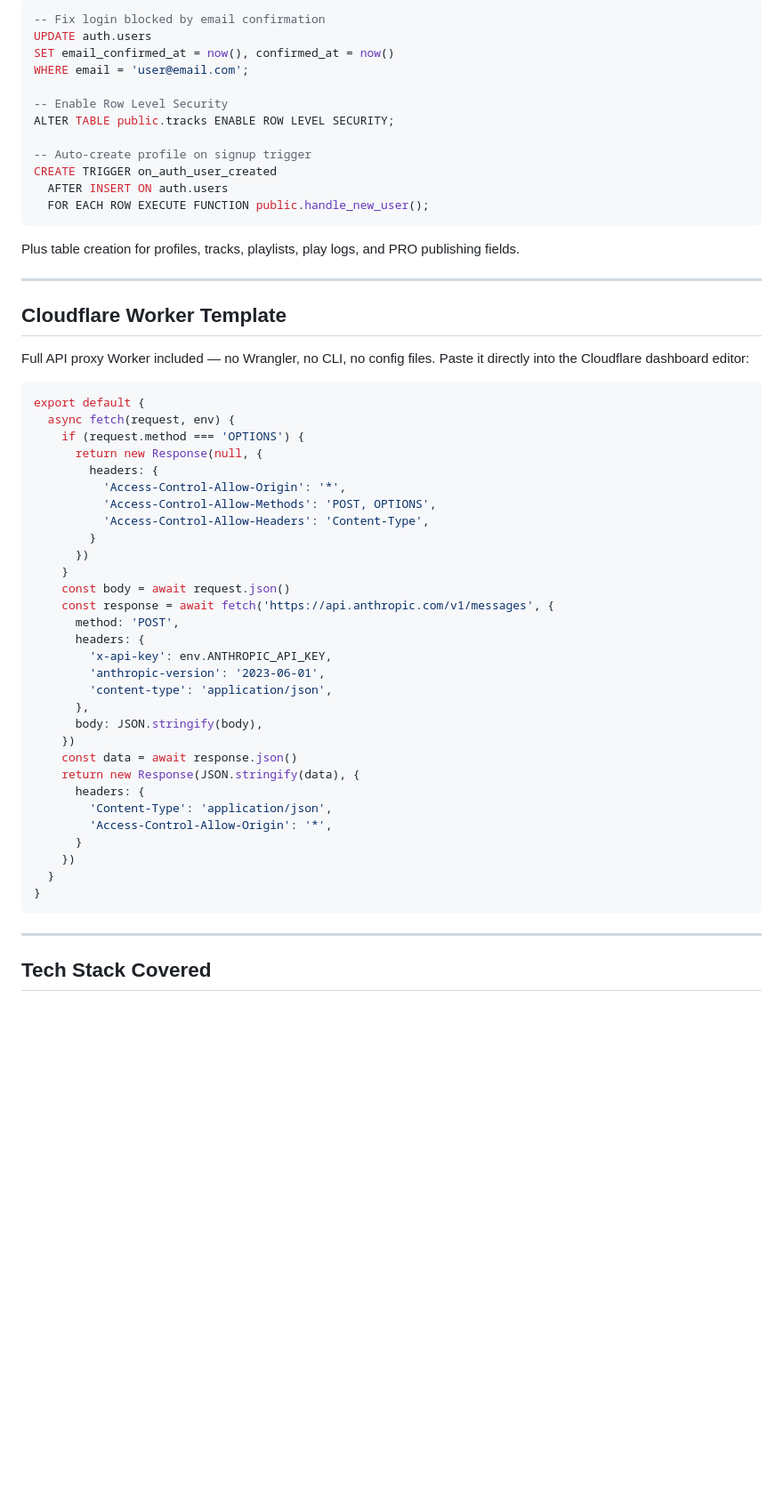
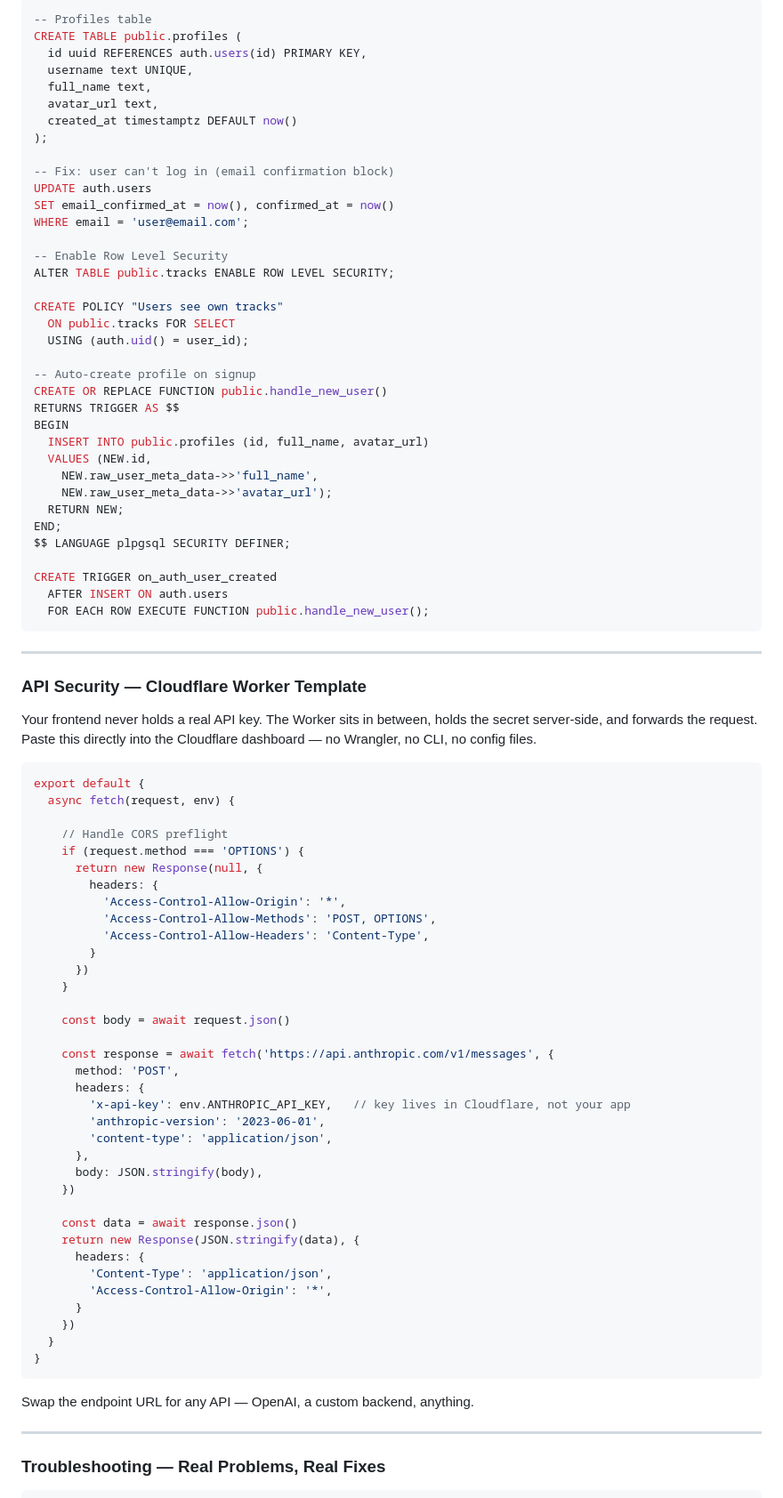
Before and after one commit to gfbtools/the-stack, a Markdown page: README.md, the part around one of its changes. Shown at 89% size. Rendered like a GitHub page; blank space fills up the shorter version.

````diff
--- a/README.md
+++ b/README.md
@@ -36,6 +89,15 @@ The Supabase section includes copy-paste SQL for real scenarios:
 
 ```sql
--- Fix login blocked by email confirmation
+-- Profiles table
+CREATE TABLE public.profiles (
+  id uuid REFERENCES auth.users(id) PRIMARY KEY,
+  username text UNIQUE,
+  full_name text,
+  avatar_url text,
+  created_at timestamptz DEFAULT now()
+);
+
+-- Fix: user can't log in (email confirmation block)
 UPDATE auth.users
 SET email_confirmed_at = now(), confirmed_at = now()
 WHERE email = 'user@email.com';
@@ -43,23 +105,38 @@ WHERE email = 'user@email.com';
 -- Enable Row Level Security
 ALTER TABLE public.tracks ENABLE ROW LEVEL SECURITY;
 
--- Auto-create profile on signup trigger
+CREATE POLICY "Users see own tracks"
+  ON public.tracks FOR SELECT
+  USING (auth.uid() = user_id);
+
+-- Auto-create profile on signup
+CREATE OR REPLACE FUNCTION public.handle_new_user()
+RETURNS TRIGGER AS $$
+BEGIN
+  INSERT INTO public.profiles (id, full_name, avatar_url)
+  VALUES (NEW.id,
+    NEW.raw_user_meta_data->>'full_name',
+    NEW.raw_user_meta_data->>'avatar_url');
+  RETURN NEW;
+END;
+$$ LANGUAGE plpgsql SECURITY DEFINER;
+
 CREATE TRIGGER on_auth_user_created
   AFTER INSERT ON auth.users
   FOR EACH ROW EXECUTE FUNCTION public.handle_new_user();
 ```
 
-Plus table creation for profiles, tracks, playlists, play logs, and PRO publishing fields.
-
 ---
 
-## Cloudflare Worker Template
+### API Security — Cloudflare Worker Template
 
-Full API proxy Worker included — no Wrangler, no CLI, no config files. Paste it directly into the Cloudflare dashboard editor:
+Your frontend never holds a real API key. The Worker sits in between, holds the secret server-side, and forwards the request. Paste this directly into the Cloudflare dashboard — no Wrangler, no CLI, no config files.
 
 ```js
 export default {
   async fetch(request, env) {
+
+    // Handle CORS preflight
     if (request.method === 'OPTIONS') {
       return new Response(null, {
         headers: {
@@ -69,16 +146,19 @@ export default {
         }
       })
     }
+
     const body = await request.json()
+
     const response = await fetch('https://api.anthropic.com/v1/messages', {
       method: 'POST',
       headers: {
-        'x-api-key': env.ANTHROPIC_API_KEY,
+        'x-api-key': env.ANTHROPIC_API_KEY,   // key lives in Cloudflare, not your app
         'anthropic-version': '2023-06-01',
         'content-type': 'application/json',
       },
       body: JSON.stringify(body),
     })
+
     const data = await response.json()
     return new Response(JSON.stringify(data), {
       headers: {
@@ -90,8 +170,10 @@ export default {
 }
 ```
 
+Swap the endpoint URL for any API — OpenAI, a custom backend, anything.
+
 ---
 
-## Tech Stack Covered
+### Troubleshooting — Real Problems, Real Fixes
 
 ```
````
Also changed, not shown: other parts of README.md (+154 -60 lines).
